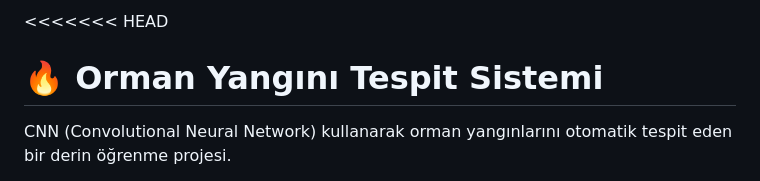
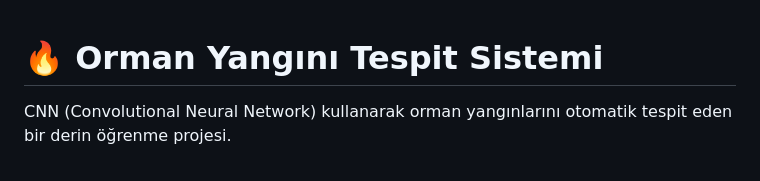
Before and after one commit to YusufGK41/wildfireDetection, a Markdown page: README.md, the part around the change. GitHub-like rendering.

Commit message:
README guncellendi

```diff
--- a/README.md
+++ b/README.md
@@ -1,5 +1,3 @@
-<<<<<<< HEAD
-
 # 🔥 Orman Yangını Tespit Sistemi
 
 CNN (Convolutional Neural Network) kullanarak orman yangınlarını otomatik tespit eden bir derin öğrenme projesi.
```
